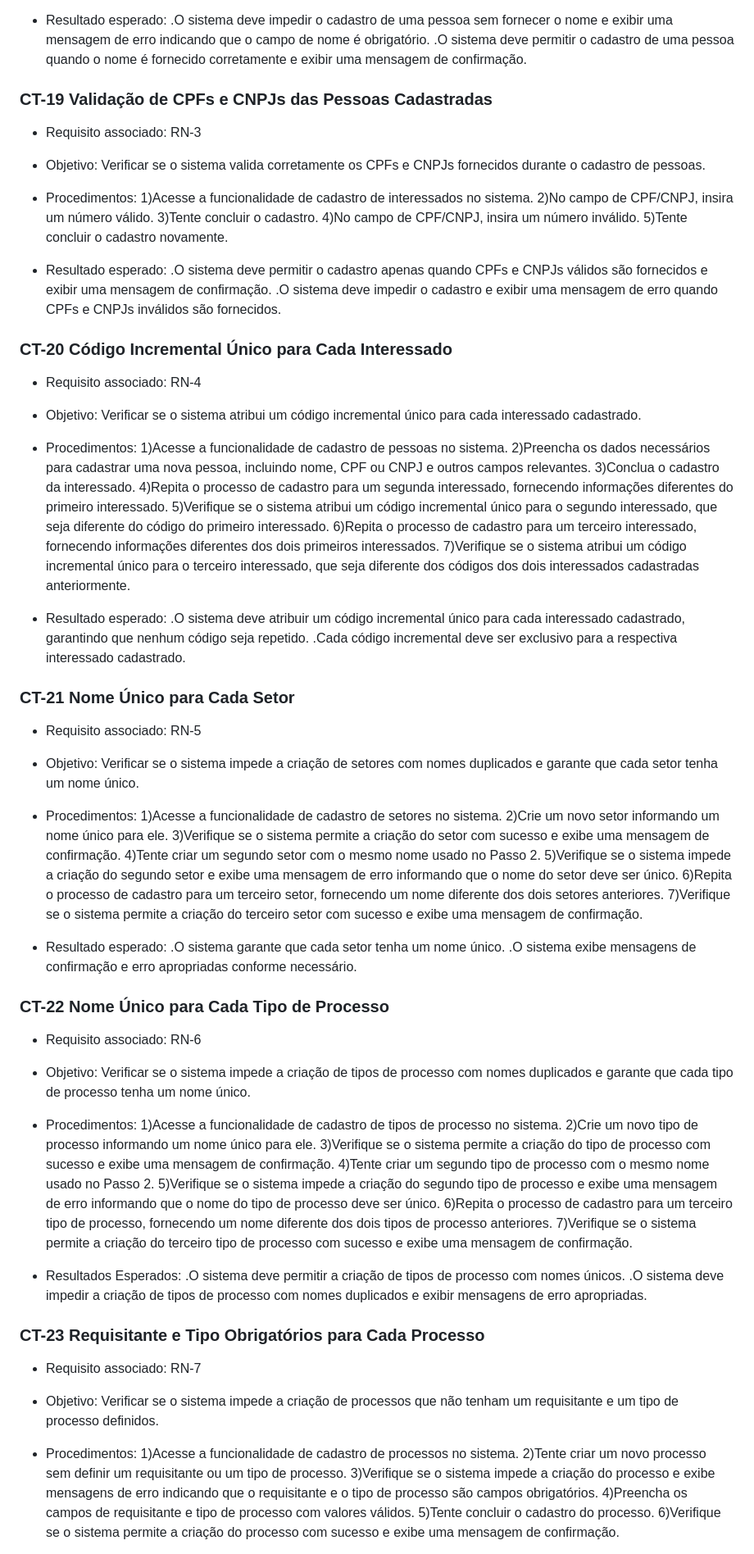
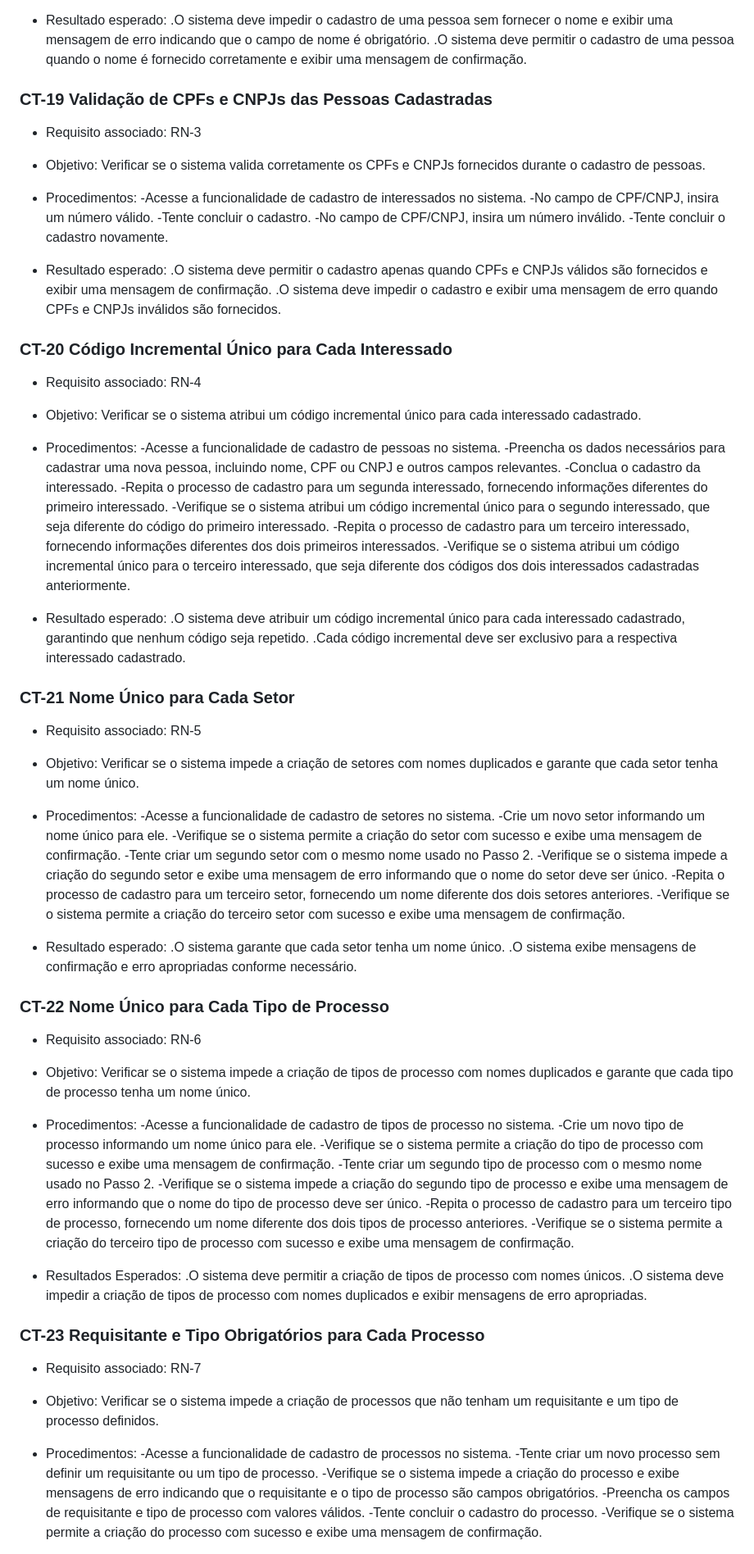
Before and after one commit to ICEI-PUC-Minas-PMV-ADS/pmv-ads-2023-2-e2-proj-int-t3-pmv-ads-2023-2-e2-proj-web-t3-g1-cadastroDeProcessos, a Markdown page: docs/08 -Plano de Testes de Software.md, the part around one of its changes. Shown at 82% size. Drawn GitHub-style.

```diff
--- a/docs/08 -Plano de Testes de Software.md
+++ b/docs/08 -Plano de Testes de Software.md
@@ -356,7 +356,7 @@ CT-8 Trâmite de Processo para Outros Setores
 
 - Resultado esperado:
-.O sistema deve impedir o cadastro de uma pessoa sem fornecer o nome e exibir uma mensagem de erro indicando que o campo de nome é obrigatório.
-.O sistema deve permitir o cadastro de uma pessoa quando o nome é fornecido corretamente e exibir uma mensagem de confirmação.
+	.O sistema deve impedir o cadastro de uma pessoa sem fornecer o nome e exibir uma mensagem de erro indicando que o campo de nome é obrigatório.
+	.O sistema deve permitir o cadastro de uma pessoa quando o nome é fornecido corretamente e exibir uma mensagem de confirmação.
 
 ### CT-19 Validação de CPFs e CNPJs das Pessoas Cadastradas
 
@@ -365,15 +365,15 @@ CT-8 Trâmite de Processo para Outros Setores
 - Objetivo: Verificar se o sistema valida corretamente os CPFs e CNPJs fornecidos durante o cadastro de pessoas.
 
 - Procedimentos:
-1)Acesse a funcionalidade de cadastro de interessados no sistema.
-2)No campo de CPF/CNPJ, insira um número válido.
-3)Tente concluir o cadastro.
-4)No campo de CPF/CNPJ, insira um número inválido.
-5)Tente concluir o cadastro novamente.
+	-Acesse a funcionalidade de cadastro de interessados no sistema.
+	-No campo de CPF/CNPJ, insira um número válido.
+	-Tente concluir o cadastro.
+	-No campo de CPF/CNPJ, insira um número inválido.
+	-Tente concluir o cadastro novamente.
 
 - Resultado esperado:
-.O sistema deve permitir o cadastro apenas quando CPFs e CNPJs válidos são fornecidos e exibir uma mensagem de confirmação.
-.O sistema deve impedir o cadastro e exibir uma mensagem de erro quando CPFs e CNPJs inválidos são fornecidos.
+	.O sistema deve permitir o cadastro apenas quando CPFs e CNPJs válidos são fornecidos e exibir uma mensagem de confirmação.
+	.O sistema deve impedir o cadastro e exibir uma mensagem de erro quando CPFs e CNPJs inválidos são fornecidos.
 
 ### CT-20 Código Incremental Único para Cada Interessado
 
@@ -382,17 +382,17 @@ CT-8 Trâmite de Processo para Outros Setores
 - Objetivo: Verificar se o sistema atribui um código incremental único para cada interessado cadastrado.
 
 - Procedimentos:
-1)Acesse a funcionalidade de cadastro de pessoas no sistema.
-2)Preencha os dados necessários para cadastrar uma nova pessoa, incluindo nome, CPF ou CNPJ e outros campos relevantes.
-3)Conclua o cadastro da interessado.
-4)Repita o processo de cadastro para um segunda interessado, fornecendo informações diferentes do primeiro interessado.
-5)Verifique se o sistema atribui um código incremental único para o segundo interessado, que seja diferente do código do primeiro interessado.
-6)Repita o processo de cadastro para um terceiro interessado, fornecendo informações diferentes dos dois primeiros interessados.
-7)Verifique se o sistema atribui um código incremental único para o terceiro interessado, que seja diferente dos códigos dos dois interessados cadastradas anteriormente.
+	-Acesse a funcionalidade de cadastro de pessoas no sistema.
+	-Preencha os dados necessários para cadastrar uma nova pessoa, incluindo nome, CPF ou CNPJ e outros campos relevantes.
+	-Conclua o cadastro da interessado.
+	-Repita o processo de cadastro para um segunda interessado, fornecendo informações diferentes do primeiro interessado.
+	-Verifique se o sistema atribui um código incremental único para o segundo interessado, que seja diferente do código do primeiro interessado.
+	-Repita o processo de cadastro para um terceiro interessado, fornecendo informações diferentes dos dois primeiros interessados.
+	-Verifique se o sistema atribui um código incremental único para o terceiro interessado, que seja diferente dos códigos dos dois interessados cadastradas anteriormente.
 
 - Resultado esperado:
-.O sistema deve atribuir um código incremental único para cada interessado cadastrado, garantindo que nenhum código seja repetido.
-.Cada código incremental deve ser exclusivo para a respectiva interessado cadastrado.
+	.O sistema deve atribuir um código incremental único para cada interessado cadastrado, garantindo que nenhum código seja repetido.
+	.Cada código incremental deve ser exclusivo para a respectiva interessado cadastrado.
 
 ### CT-21 Nome Único para Cada Setor
 
@@ -401,17 +401,17 @@ CT-8 Trâmite de Processo para Outros Setores
 - Objetivo: Verificar se o sistema impede a criação de setores com nomes duplicados e garante que cada setor tenha um nome único.
 
 - Procedimentos:
-1)Acesse a funcionalidade de cadastro de setores no sistema.
-2)Crie um novo setor informando um nome único para ele.
-3)Verifique se o sistema permite a criação do setor com sucesso e exibe uma mensagem de confirmação.
-4)Tente criar um segundo setor com o mesmo nome usado no Passo 2.
-5)Verifique se o sistema impede a criação do segundo setor e exibe uma mensagem de erro informando que o nome do setor deve ser único.
-6)Repita o processo de cadastro para um terceiro setor, fornecendo um nome diferente dos dois setores anteriores.
-7)Verifique se o sistema permite a criação do terceiro setor com sucesso e exibe uma mensagem de confirmação.
+	-Acesse a funcionalidade de cadastro de setores no sistema.
+	-Crie um novo setor informando um nome único para ele.
+	-Verifique se o sistema permite a criação do setor com sucesso e exibe uma mensagem de confirmação.
+	-Tente criar um segundo setor com o mesmo nome usado no Passo 2.
+	-Verifique se o sistema impede a criação do segundo setor e exibe uma mensagem de erro informando que o nome do setor deve ser único.
+	-Repita o processo de cadastro para um terceiro setor, fornecendo um nome diferente dos dois setores anteriores.
+	-Verifique se o sistema permite a criação do terceiro setor com sucesso e exibe uma mensagem de confirmação.
 
 - Resultado esperado:
-.O sistema garante que cada setor tenha um nome único.
-.O sistema exibe mensagens de confirmação e erro apropriadas conforme necessário.
+	.O sistema garante que cada setor tenha um nome único.
+	.O sistema exibe mensagens de confirmação e erro apropriadas conforme necessário.
 
 ### CT-22 Nome Único para Cada Tipo de Processo
 
@@ -420,17 +420,17 @@ CT-8 Trâmite de Processo para Outros Setores
 - Objetivo: Verificar se o sistema impede a criação de tipos de processo com nomes duplicados e garante que cada tipo de processo tenha um nome único.
 
 - Procedimentos:
-1)Acesse a funcionalidade de cadastro de tipos de processo no sistema.
-2)Crie um novo tipo de processo informando um nome único para ele.
-3)Verifique se o sistema permite a criação do tipo de processo com sucesso e exibe uma mensagem de confirmação.
-4)Tente criar um segundo tipo de processo com o mesmo nome usado no Passo 2.
-5)Verifique se o sistema impede a criação do segundo tipo de processo e exibe uma mensagem de erro informando que o nome do tipo de processo deve ser único.
-6)Repita o processo de cadastro para um terceiro tipo de processo, fornecendo um nome diferente dos dois tipos de processo anteriores.
-7)Verifique se o sistema permite a criação do terceiro tipo de processo com sucesso e exibe uma mensagem de confirmação.
+	-Acesse a funcionalidade de cadastro de tipos de processo no sistema.
+	-Crie um novo tipo de processo informando um nome único para ele.
+	-Verifique se o sistema permite a criação do tipo de processo com sucesso e exibe uma mensagem de confirmação.
+	-Tente criar um segundo tipo de processo com o mesmo nome usado no Passo 2.
+	-Verifique se o sistema impede a criação do segundo tipo de processo e exibe uma mensagem de erro informando que o nome do tipo de processo deve ser único.
+	-Repita o processo de cadastro para um terceiro tipo de processo, fornecendo um nome diferente dos dois tipos de processo anteriores.
+	-Verifique se o sistema permite a criação do terceiro tipo de processo com sucesso e exibe uma mensagem de confirmação.
 
 - Resultados Esperados:
-.O sistema deve permitir a criação de tipos de processo com nomes únicos.
-.O sistema deve impedir a criação de tipos de processo com nomes duplicados e exibir mensagens de erro apropriadas.
+	.O sistema deve permitir a criação de tipos de processo com nomes únicos.
+	.O sistema deve impedir a criação de tipos de processo com nomes duplicados e exibir mensagens de erro apropriadas.
 
 ### CT-23  Requisitante e Tipo Obrigatórios para Cada Processo
 
@@ -439,11 +439,11 @@ CT-8 Trâmite de Processo para Outros Setores
 - Objetivo: Verificar se o sistema impede a criação de processos que não tenham um requisitante e um tipo de processo definidos.
 
 - Procedimentos:
-1)Acesse a funcionalidade de cadastro de processos no sistema.
-2)Tente criar um novo processo sem definir um requisitante ou um tipo de processo.
-3)Verifique se o sistema impede a criação do processo e exibe mensagens de erro indicando que o requisitante e o tipo de processo são campos obrigatórios.
-4)Preencha os campos de requisitante e tipo de processo com valores válidos.
-5)Tente concluir o cadastro do processo.
-6)Verifique se o sistema permite a criação do processo com sucesso e exibe uma mensagem de confirmação.
+	-Acesse a funcionalidade de cadastro de processos no sistema.
+	-Tente criar um novo processo sem definir um requisitante ou um tipo de processo.
+	-Verifique se o sistema impede a criação do processo e exibe mensagens de erro indicando que o requisitante e o tipo de processo são campos obrigatórios.
+	-Preencha os campos de requisitante e tipo de processo com valores válidos.
+	-Tente concluir o cadastro do processo.
+	-Verifique se o sistema permite a criação do processo com sucesso e exibe uma mensagem de confirmação.
 
 - Resultados Esperados:
```
Also changed, not shown: other parts of docs/08 -Plano de Testes de Software.md (+202 -202 lines).
